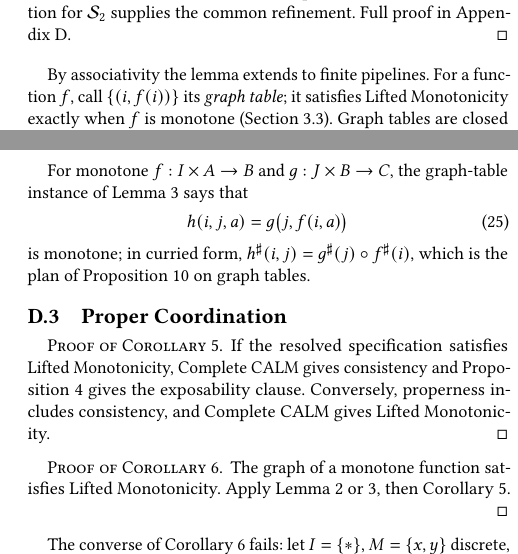
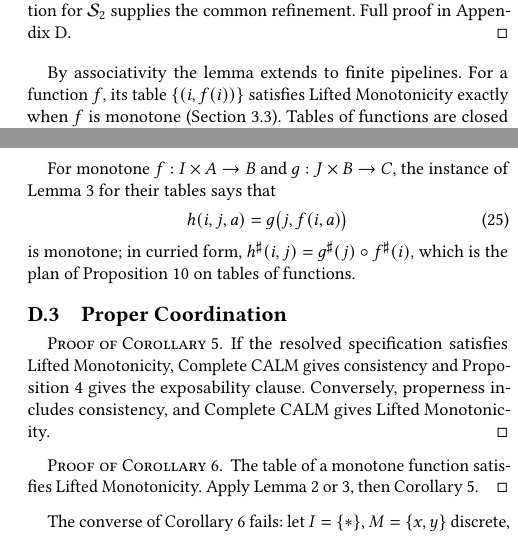
Before and after one commit to jhellerstein/coord-criterion, a LaTeX document (main.tex, which reads appendices/composition.tex, sections/composition.tex): two parts of the columns of pages 12 and 21 of 27, joined at a grey line, cut so that both start at the same text, the shorter picture padded with empty space. Compiled offline with pdfLaTeX.

Commit message:
Composition: 'table of f' instead of 'graph table'

```diff
--- a/appendices/composition.tex
+++ b/appendices/composition.tex
@@ -61,14 +61,14 @@ iff $(a,b)\in F_i$ and $(b,c)\in G_j$.  Quantifying over $b$ gives the same
 condition on $((i,j,a),c)$ in both expressions.
 \end{proof}
 
-For monotone $f:I\times A\to B$ and $g:J\times B\to C$, the graph-table
-instance of Lemma~\ref{lem:parameterized-composition} says that
+For monotone $f:I\times A\to B$ and $g:J\times B\to C$, the instance of
+Lemma~\ref{lem:parameterized-composition} for their tables says that
 \begin{equation}
   h(i,j,a)=g\bigl(j,f(i,a)\bigr)
   \label{eq:curried-composition}
 \end{equation}
 is monotone; in curried form, $h^\sharp(i,j)=g^\sharp(j)\circ f^\sharp(i)$,
-which is the plan of Proposition~\ref{prop:curried-query-plan} on graph tables.
+which is the plan of Proposition~\ref{prop:curried-query-plan} on tables of functions.
 
 \subsection{Proper Coordination}
 
@@ -80,7 +80,7 @@ CALM gives Lifted Monotonicity.
 \end{proof}
 
 \begin{proof}[Proof of Corollary~\ref{cor:monotone-commitment}]
-The graph of a monotone function satisfies Lifted Monotonicity.  Apply
+The table of a monotone function satisfies Lifted Monotonicity.  Apply
 Lemma~\ref{lem:composition} or~\ref{lem:parameterized-composition}, then
 Corollary~\ref{thm:proper-coordination}.
 \end{proof}
--- a/sections/composition.tex
+++ b/sections/composition.tex
@@ -60,9 +60,9 @@ in Appendix~\ref{app:composition}.
 \end{proof}
 
 By associativity the lemma extends to finite pipelines.  For a function $f$,
-call $\{(i,f(i))\}$ its \emph{graph table}; it satisfies Lifted Monotonicity
-exactly when $f$ is monotone (Section~\ref{sec:lifted-monotonicity}).  Graph
-tables are closed under $\circ$, so the lemma specializes to functions:
+its table $\{(i,f(i))\}$ satisfies Lifted Monotonicity exactly when $f$ is
+monotone (Section~\ref{sec:lifted-monotonicity}).  Tables of functions are
+closed under $\circ$, so the lemma specializes to functions:
 
 \begin{corollary}[Functional composition]
 \label{cor:functional-composition}
```
Also changed, not shown: lean/README.md, appendices/composition.tex (4 more changed lines), sections/composition.tex (8 more changed lines), 3 other files.
